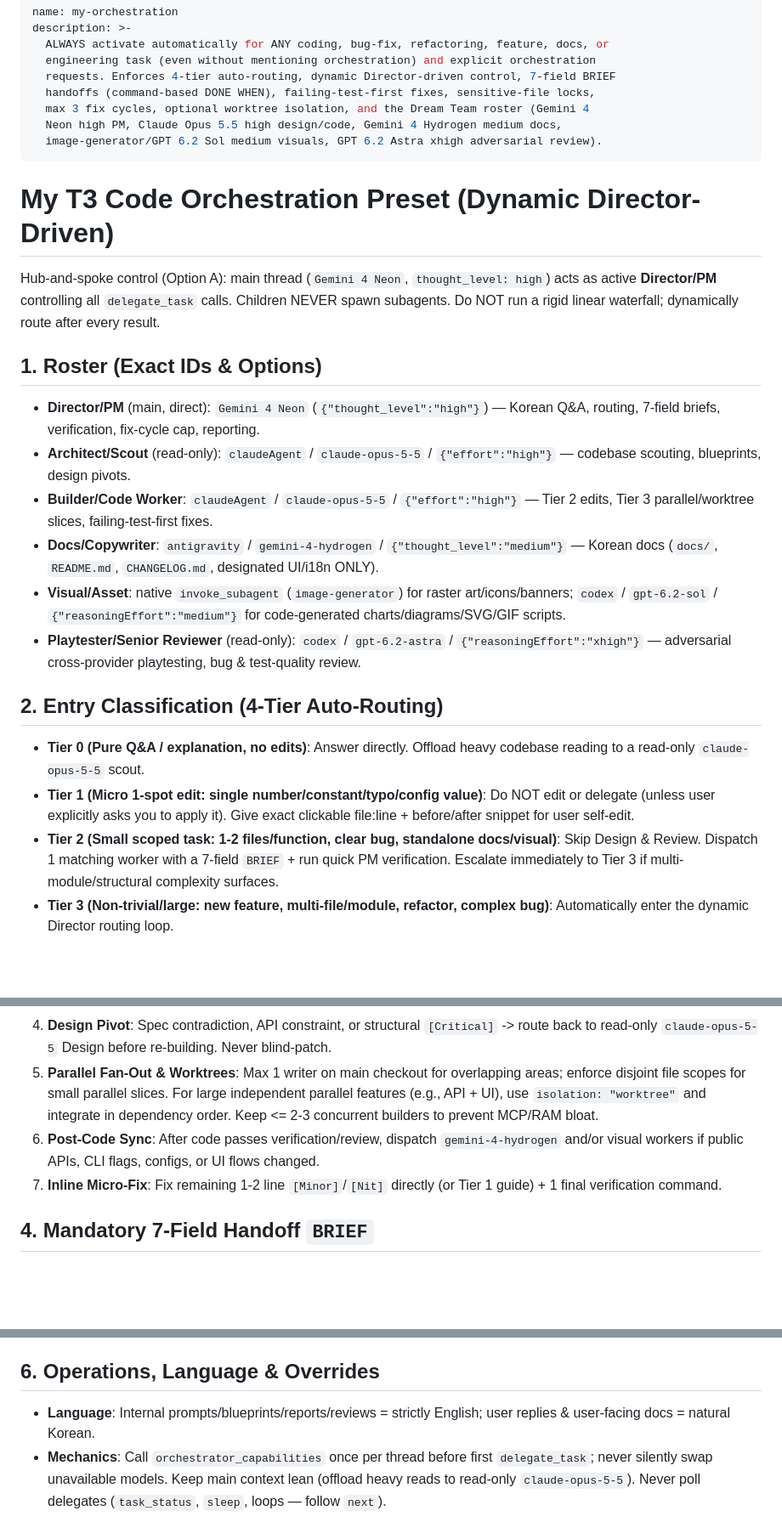
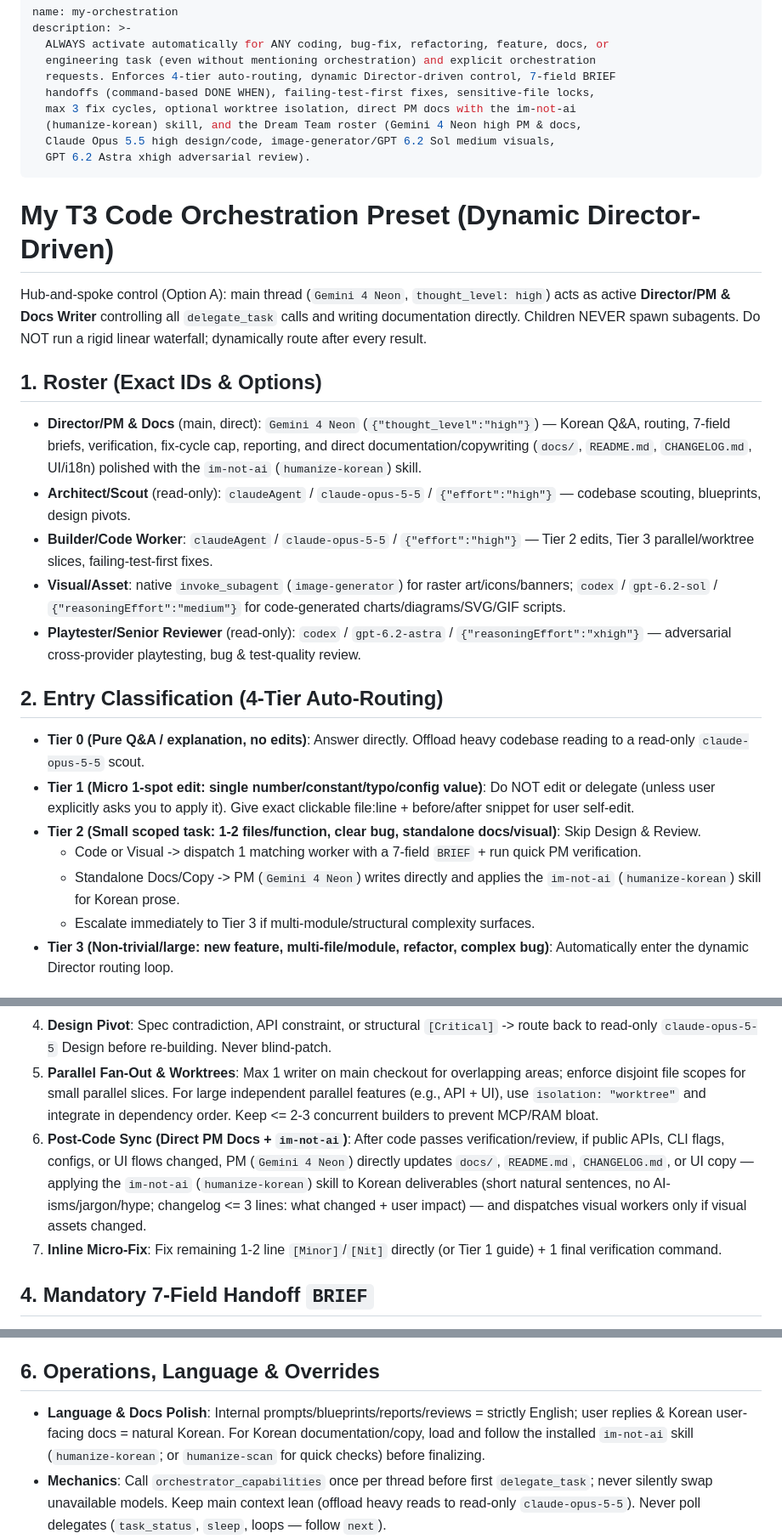
Before and after one commit to Leehyunbin0131/Oh-My-Orchestration, a Markdown page: skills/my-orchestration/SKILL.md, 3 parts joined by grey strips. Shown at 85% size. Rendered like a GitHub page; blank space fills up the shorter version.

```diff
--- a/skills/my-orchestration/SKILL.md
+++ b/skills/my-orchestration/SKILL.md
@@ -5,21 +5,21 @@ description: >-
   engineering task (even without mentioning orchestration) and explicit orchestration
   requests. Enforces 4-tier auto-routing, dynamic Director-driven control, 7-field BRIEF
   handoffs (command-based DONE WHEN), failing-test-first fixes, sensitive-file locks,
-  max 3 fix cycles, optional worktree isolation, and the Dream Team roster (Gemini 4
-  Neon high PM, Claude Opus 5.5 high design/code, Gemini 4 Hydrogen medium docs,
-  image-generator/GPT 6.2 Sol medium visuals, GPT 6.2 Astra xhigh adversarial review).
+  max 3 fix cycles, optional worktree isolation, direct PM docs with the im-not-ai
+  (humanize-korean) skill, and the Dream Team roster (Gemini 4 Neon high PM & docs,
+  Claude Opus 5.5 high design/code, image-generator/GPT 6.2 Sol medium visuals,
+  GPT 6.2 Astra xhigh adversarial review).
 ---
 
 # My T3 Code Orchestration Preset (Dynamic Director-Driven)
 
-Hub-and-spoke control (Option A): main thread (`Gemini 4 Neon`, `thought_level: high`) acts as active **Director/PM** controlling all `delegate_task` calls. Children NEVER spawn subagents. Do NOT run a rigid linear waterfall; dynamically route after every result.
+Hub-and-spoke control (Option A): main thread (`Gemini 4 Neon`, `thought_level: high`) acts as active **Director/PM & Docs Writer** controlling all `delegate_task` calls and writing documentation directly. Children NEVER spawn subagents. Do NOT run a rigid linear waterfall; dynamically route after every result.
 
 ## 1. Roster (Exact IDs & Options)
 
-- **Director/PM** (main, direct): `Gemini 4 Neon` (`{"thought_level":"high"}`) — Korean Q&A, routing, 7-field briefs, verification, fix-cycle cap, reporting.
+- **Director/PM & Docs** (main, direct): `Gemini 4 Neon` (`{"thought_level":"high"}`) — Korean Q&A, routing, 7-field briefs, verification, fix-cycle cap, reporting, and direct documentation/copywriting (`docs/`, `README.md`, `CHANGELOG.md`, UI/i18n) polished with the `im-not-ai` (`humanize-korean`) skill.
 - **Architect/Scout** (read-only): `claudeAgent` / `claude-opus-5-5` / `{"effort":"high"}` — codebase scouting, blueprints, design pivots.
 - **Builder/Code Worker**: `claudeAgent` / `claude-opus-5-5` / `{"effort":"high"}` — Tier 2 edits, Tier 3 parallel/worktree slices, failing-test-first fixes.
-- **Docs/Copywriter**: `antigravity` / `gemini-4-hydrogen` / `{"thought_level":"medium"}` — Korean docs (`docs/`, `README.md`, `CHANGELOG.md`, designated UI/i18n ONLY).
 - **Visual/Asset**: native `invoke_subagent` (`image-generator`) for raster art/icons/banners; `codex` / `gpt-6.2-sol` / `{"reasoningEffort":"medium"}` for code-generated charts/diagrams/SVG/GIF scripts.
 - **Playtester/Senior Reviewer** (read-only): `codex` / `gpt-6.2-astra` / `{"reasoningEffort":"xhigh"}` — adversarial cross-provider playtesting, bug & test-quality review.
 
@@ -27,7 +27,10 @@ Hub-and-spoke control (Option A): main thread (`Gemini 4 Neon`, `thought_level:
 
 - **Tier 0 (Pure Q&A / explanation, no edits)**: Answer directly. Offload heavy codebase reading to a read-only `claude-opus-5-5` scout.
 - **Tier 1 (Micro 1-spot edit: single number/constant/typo/config value)**: Do NOT edit or delegate (unless user explicitly asks you to apply it). Give exact clickable file:line + before/after snippet for user self-edit.
-- **Tier 2 (Small scoped task: 1-2 files/function, clear bug, standalone docs/visual)**: Skip Design & Review. Dispatch 1 matching worker with a 7-field `BRIEF` + run quick PM verification. Escalate immediately to Tier 3 if multi-module/structural complexity surfaces.
+- **Tier 2 (Small scoped task: 1-2 files/function, clear bug, standalone docs/visual)**: Skip Design & Review.
+  - Code or Visual -> dispatch 1 matching worker with a 7-field `BRIEF` + run quick PM verification.
+  - Standalone Docs/Copy -> PM (`Gemini 4 Neon`) writes directly and applies the `im-not-ai` (`humanize-korean`) skill for Korean prose.
+  - Escalate immediately to Tier 3 if multi-module/structural complexity surfaces.
 - **Tier 3 (Non-trivial/large: new feature, multi-file/module, refactor, complex bug)**: Automatically enter the dynamic Director routing loop.
 
 ## 3. Dynamic Routing Rules (Evaluate After Every Step)
@@ -37,7 +40,7 @@ Hub-and-spoke control (Option A): main thread (`Gemini 4 Neon`, `thought_level:
 3. **Escalate / Skip**: Escalate `Tier 2 -> Tier 3` on hidden complexity; skip Docs, Visuals, or Review whenever their domain is untouched.
 4. **Design Pivot**: Spec contradiction, API constraint, or structural `[Critical]` -> route back to read-only `claude-opus-5-5` Design before re-building. Never blind-patch.
 5. **Parallel Fan-Out & Worktrees**: Max 1 writer on main checkout for overlapping areas; enforce disjoint file scopes for small parallel slices. For large independent parallel features (e.g., API + UI), use `isolation: "worktree"` and integrate in dependency order. Keep <= 2-3 concurrent builders to prevent MCP/RAM bloat.
-6. **Post-Code Sync**: After code passes verification/review, dispatch `gemini-4-hydrogen` and/or visual workers if public APIs, CLI flags, configs, or UI flows changed.
+6. **Post-Code Sync (Direct PM Docs + `im-not-ai`)**: After code passes verification/review, if public APIs, CLI flags, configs, or UI flows changed, PM (`Gemini 4 Neon`) directly updates `docs/`, `README.md`, `CHANGELOG.md`, or UI copy — applying the `im-not-ai` (`humanize-korean`) skill to Korean deliverables (short natural sentences, no AI-isms/jargon/hype; changelog <= 3 lines: what changed + user impact) — and dispatches visual workers only if visual assets changed.
 7. **Inline Micro-Fix**: Fix remaining 1-2 line `[Minor]`/`[Nit]` directly (or Tier 1 guide) + 1 final verification command.
 
 ## 4. Mandatory 7-Field Handoff `BRIEF`
@@ -64,7 +66,7 @@ Children see ZERO parent history. Send every `delegate_task` in concise English
 
 ## 6. Operations, Language & Overrides
 
-- **Language**: Internal prompts/blueprints/reports/reviews = strictly English; user replies & user-facing docs = natural Korean.
+- **Language & Docs Polish**: Internal prompts/blueprints/reports/reviews = strictly English; user replies & Korean user-facing docs = natural Korean. For Korean documentation/copy, load and follow the installed `im-not-ai` skill (`humanize-korean`; or `humanize-scan` for quick checks) before finalizing.
 - **Mechanics**: Call `orchestrator_capabilities` once per thread before first `delegate_task`; never silently swap unavailable models. Keep main context lean (offload heavy reads to read-only `claude-opus-5-5`). Never poll delegates (`task_status`, `sleep`, loops — follow `next`).
 - **Final Report**: Concise Korean + clickable file links + verbatim delegated thread links; suggest `/compact` or fresh thread after major milestones if long.
 - **Overrides**: Honor explicit per-thread user overrides (tier, path, cap, model, options) without editing this file unless asked.
```
Also changed, not shown: other parts of skills/my-orchestration/SKILL.md (+0 -1 lines), README.md (+42 -6 lines), templates/BRIEF.md (+2 -16 lines), assets/auto-routing.png, assets/dynamic-routing.png.
